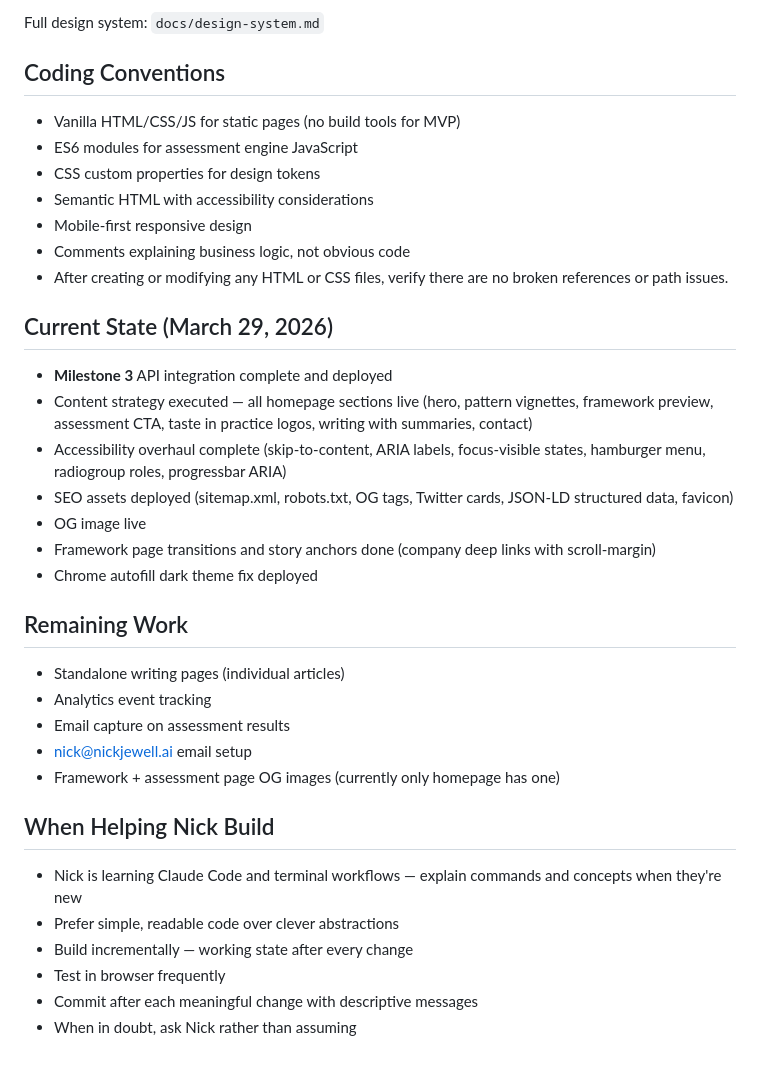
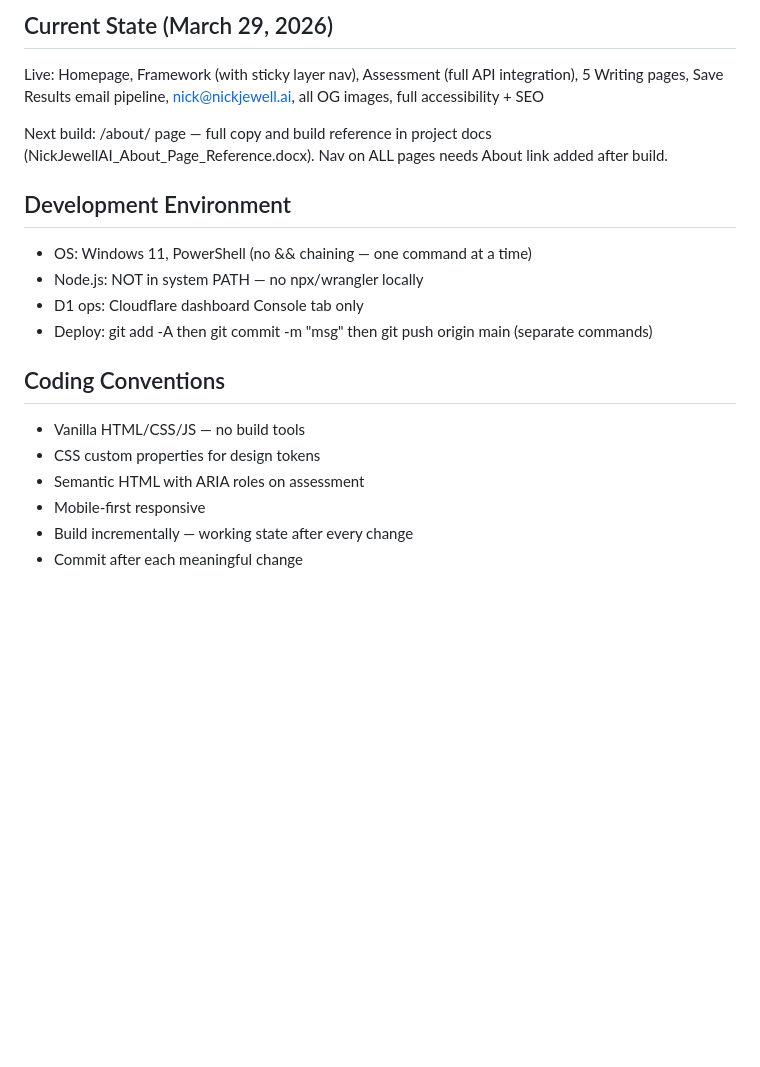
Before and after one commit to Nickjewell-AI/nickjewell-ai, a Markdown page: CLAUDE.md, the part around one of its changes. Drawn GitHub-style; blank space fills up the shorter version.

Commit message:
Update CLAUDE.md to current project state

```diff
--- a/CLAUDE.md
+++ b/CLAUDE.md
@@ -71,35 +72,19 @@ nickjewell-ai/
 
-Full design system: `docs/design-system.md`
+## Current State (March 29, 2026)
+Live: Homepage, Framework (with sticky layer nav), Assessment (full API integration), 5 Writing pages, Save Results email pipeline, nick@nickjewell.ai, all OG images, full accessibility + SEO
+
+Next build: /about/ page — full copy and build reference in project docs (NickJewellAI_About_Page_Reference.docx). Nav on ALL pages needs About link added after build.
+
+## Development Environment
+- OS: Windows 11, PowerShell (no && chaining — one command at a time)
+- Node.js: NOT in system PATH — no npx/wrangler locally
+- D1 ops: Cloudflare dashboard Console tab only
+- Deploy: git add -A then git commit -m "msg" then git push origin main (separate commands)
 
 ## Coding Conventions
-- Vanilla HTML/CSS/JS for static pages (no build tools for MVP)
-- ES6 modules for assessment engine JavaScript
+- Vanilla HTML/CSS/JS — no build tools
 - CSS custom properties for design tokens
-- Semantic HTML with accessibility considerations
-- Mobile-first responsive design
-- Comments explaining business logic, not obvious code
-- After creating or modifying any HTML or CSS files, verify there are no broken references or path issues.
-
-## Current State (March 29, 2026)
-- **Milestone 3** API integration complete and deployed
-- Content strategy executed — all homepage sections live (hero, pattern vignettes, framework preview, assessment CTA, taste in practice logos, writing with summaries, contact)
-- Accessibility overhaul complete (skip-to-content, ARIA labels, focus-visible states, hamburger menu, radiogroup roles, progressbar ARIA)
-- SEO assets deployed (sitemap.xml, robots.txt, OG tags, Twitter cards, JSON-LD structured data, favicon)
-- OG image live
-- Framework page transitions and story anchors done (company deep links with scroll-margin)
-- Chrome autofill dark theme fix deployed
-
-## Remaining Work
-- Standalone writing pages (individual articles)
-- Analytics event tracking
-- Email capture on assessment results
-- nick@nickjewell.ai email setup
-- Framework + assessment page OG images (currently only homepage has one)
-
-## When Helping Nick Build
-- Nick is learning Claude Code and terminal workflows — explain commands and concepts when they're new
-- Prefer simple, readable code over clever abstractions
+- Semantic HTML with ARIA roles on assessment
+- Mobile-first responsive
 - Build incrementally — working state after every change
-- Test in browser frequently
-- Commit after each meaningful change with descriptive messages
-- When in doubt, ask Nick rather than assuming
+- Commit after each meaningful change
```
Also changed, not shown: other parts of CLAUDE.md (+52 -51 lines).
